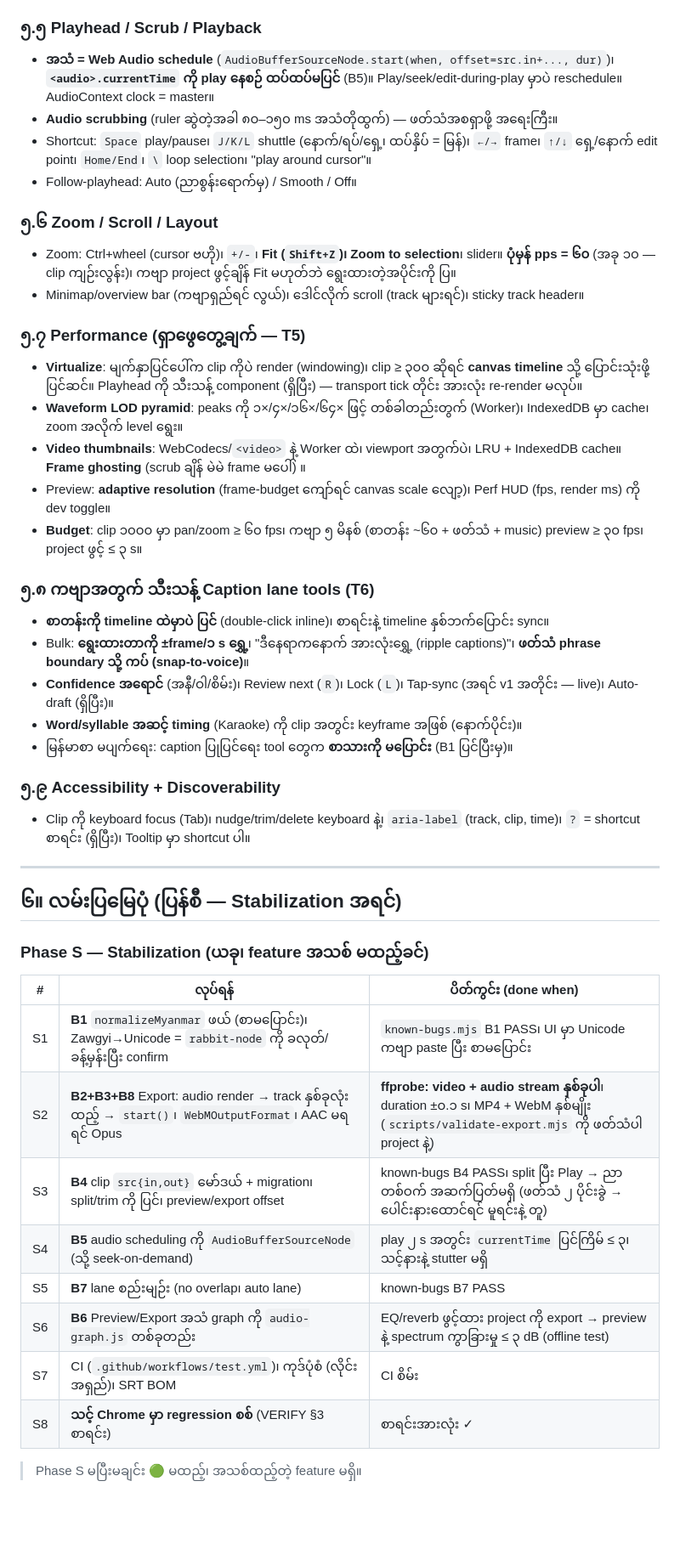
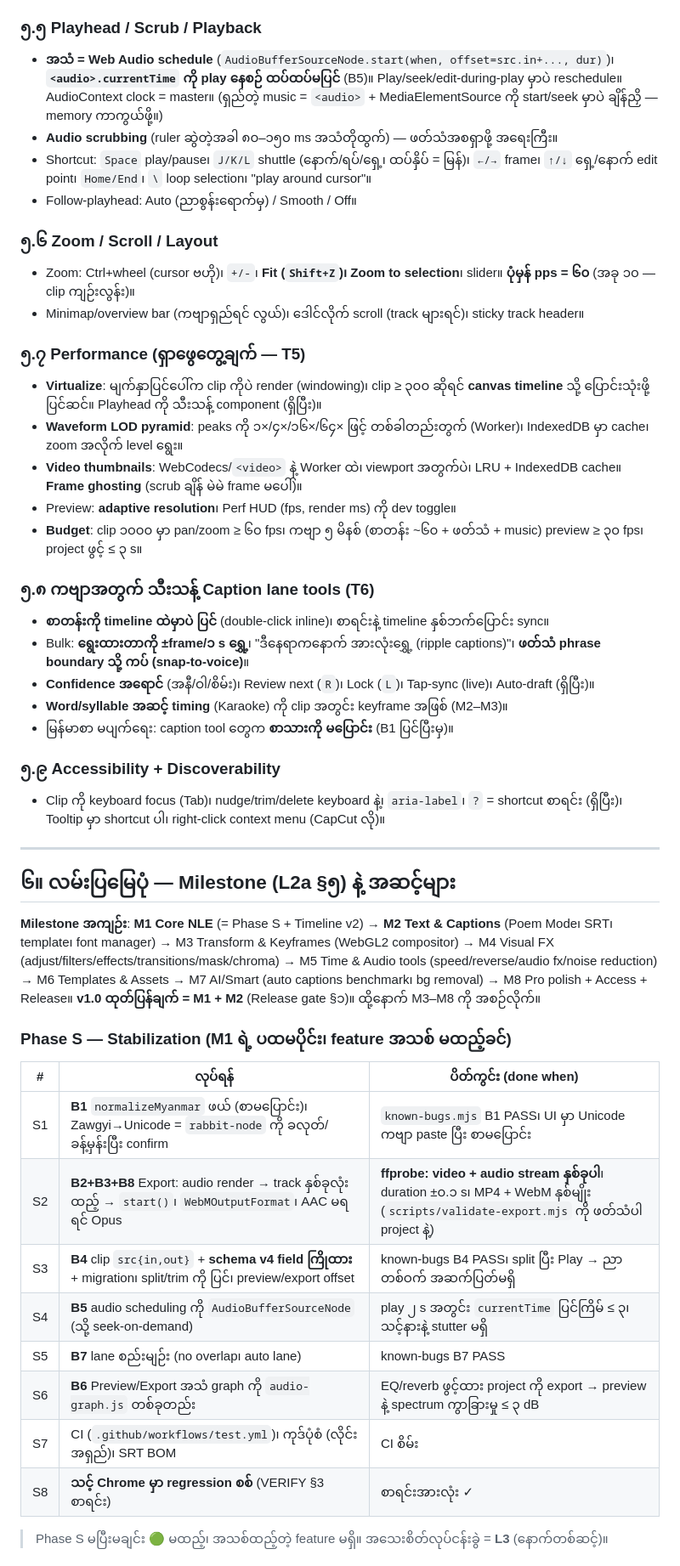
Before and after one commit to idetsm-max/fornyein, a Markdown page: Plan.md, the part around one of its changes. Shown at 85% size. Rendered like a GitHub page; blank space fills up the shorter version.

```diff
--- a/Plan.md
+++ b/Plan.md
@@ -116,47 +135,50 @@ clip    = { id, kind, start, dur,                       // timeline range (စ
 - Threshold **၈ px** (zoom မှ မူတည်)၊ ဖြူမျဉ်း guide၊ **Shift = ပိတ်**၊ toolbar ရဲ့ Snap toggle (`N`)။ Snap ရလဒ်ကို frame ကို quantize။
 
 ### ၅.၅ Playhead / Scrub / Playback
-- **အသံ = Web Audio schedule** (`AudioBufferSourceNode.start(when, offset=src.in+..., dur)`)၊ **`<audio>.currentTime` ကို play နေစဉ် ထပ်ထပ်မပြင်** (B5)။ Play/seek/edit-during-play မှာပဲ reschedule။ AudioContext clock = master။
+- **အသံ = Web Audio schedule** (`AudioBufferSourceNode.start(when, offset=src.in+..., dur)`)၊ **`<audio>.currentTime` ကို play နေစဉ် ထပ်ထပ်မပြင်** (B5)။ Play/seek/edit-during-play မှာပဲ reschedule။ AudioContext clock = master။ (ရှည်တဲ့ music = `<audio>` + MediaElementSource ကို start/seek မှာပဲ ချိန်ညှိ — memory ကာကွယ်ဖို့။)
 - **Audio scrubbing** (ruler ဆွဲတဲ့အခါ ၈၀–၁၅၀ ms အသံတိုထွက်) — ဖတ်သံအစရှာဖို့ အရေးကြီး။
 - Shortcut: `Space` play/pause၊ `J/K/L` shuttle (နောက်/ရပ်/ရှေ့၊ ထပ်နှိပ် = မြန်)၊ `←/→` frame၊ `↑/↓` ရှေ့/နောက် edit point၊ `Home/End`၊ `\` loop selection၊ "play around cursor"။
 - Follow-playhead: Auto (ညာစွန်းရောက်မှ) / Smooth / Off။
 
 ### ၅.၆ Zoom / Scroll / Layout
-- Zoom: Ctrl+wheel (cursor ဗဟို)၊ `+/-`၊ **Fit (`Shift+Z`)၊ Zoom to selection**၊ slider။ **ပုံမှန် pps = ၆၀** (အခု ၁၀ — clip ကျဉ်းလွန်း)၊ ကဗျာ project ဖွင့်ချိန် Fit မဟုတ်ဘဲ ရွေးထားတဲ့အပိုင်းကို ပြ။
+- Zoom: Ctrl+wheel (cursor ဗဟို)၊ `+/-`၊ **Fit (`Shift+Z`)၊ Zoom to selection**၊ slider။ **ပုံမှန် pps = ၆၀** (အခု ၁၀ — clip ကျဉ်းလွန်း)။
 - Minimap/overview bar (ကဗျာရှည်ရင် လွယ်)၊ ဒေါင်လိုက် scroll (track များရင်)၊ sticky track header။
 
 ### ၅.၇ Performance (ရှာဖွေတွေ့ချက် — T5)
-- **Virtualize**: မျက်နှာပြင်ပေါ်က clip ကိုပဲ render (windowing)၊ clip ≥ ၃၀၀ ဆိုရင် **canvas timeline** သို့ ပြောင်းသုံးဖို့ ပြင်ဆင်။ Playhead ကို သီးသန့် component (ရှိပြီး) — transport tick တိုင်း အားလုံး re-render မလုပ်။
+- **Virtualize**: မျက်နှာပြင်ပေါ်က clip ကိုပဲ render (windowing)၊ clip ≥ ၃၀၀ ဆိုရင် **canvas timeline** သို့ ပြောင်းသုံးဖို့ ပြင်ဆင်။ Playhead ကို သီးသန့် component (ရှိပြီး)။
 - **Waveform LOD pyramid**: peaks ကို ၁×/၄×/၁၆×/၆၄× ဖြင့် တစ်ခါတည်းတွက် (Worker)၊ IndexedDB မှာ cache၊ zoom အလိုက် level ရွေး။
-- **Video thumbnails**: WebCodecs/`<video>` နဲ့ Worker ထဲ၊ viewport အတွက်ပဲ၊ LRU + IndexedDB cache။ **Frame ghosting** (scrub ချိန် မဲမဲ frame မပေါ်) ။
-- Preview: **adaptive resolution** (frame-budget ကျော်ရင် canvas scale လျော့)၊ Perf HUD (fps, render ms) ကို dev toggle။
+- **Video thumbnails**: WebCodecs/`<video>` နဲ့ Worker ထဲ၊ viewport အတွက်ပဲ၊ LRU + IndexedDB cache။ **Frame ghosting** (scrub ချိန် မဲမဲ frame မပေါ်)။
+- Preview: **adaptive resolution**၊ Perf HUD (fps, render ms) ကို dev toggle။
 - **Budget**: clip ၁၀၀၀ မှာ pan/zoom ≥ ၆၀ fps၊ ကဗျာ ၅ မိနစ် (စာတန်း ~၆၀ + ဖတ်သံ + music) preview ≥ ၃၀ fps၊ project ဖွင့် ≤ ၃ s။
 
 ### ၅.၈ ကဗျာအတွက် သီးသန့် Caption lane tools (T6)
 - **စာတန်းကို timeline ထဲမှာပဲ ပြင်** (double-click inline)၊ စာရင်းနဲ့ timeline နှစ်ဘက်ပြောင်း sync။
 - Bulk: **ရွေးထားတာကို ±frame/၁ s ရွှေ့**၊ "ဒီနေရာကနောက် အားလုံးရွှေ့ (ripple captions)"၊ **ဖတ်သံ phrase boundary သို့ ကပ် (snap-to-voice)**။
-- **Confidence အရောင်** (အနီ/ဝါ/စိမ်း)၊ Review next (`R`)၊ Lock (`L`)၊ Tap-sync (အရင် v1 အတိုင်း — live)၊ Auto-draft (ရှိပြီး)။
-- **Word/syllable အဆင့် timing** (Karaoke) ကို clip အတွင်း keyframe အဖြစ် (နောက်ပိုင်း)။
-- မြန်မာစာ မပျက်ရေး: caption ပြုပြင်ရေး tool တွေက **စာသားကို မပြောင်း** (B1 ပြင်ပြီးမှ)။
+- **Confidence အရောင်** (အနီ/ဝါ/စိမ်း)၊ Review next (`R`)၊ Lock (`L`)၊ Tap-sync (live)၊ Auto-draft (ရှိပြီး)။
+- **Word/syllable အဆင့် timing** (Karaoke) ကို clip အတွင်း keyframe အဖြစ် (M2–M3)။
+- မြန်မာစာ မပျက်ရေး: caption tool တွေက **စာသားကို မပြောင်း** (B1 ပြင်ပြီးမှ)။
 
 ### ၅.၉ Accessibility + Discoverability
-- Clip ကို keyboard focus (Tab)၊ nudge/trim/delete keyboard နဲ့၊ `aria-label` (track, clip, time)၊ `?` = shortcut စာရင်း (ရှိပြီး)၊ Tooltip မှာ shortcut ပါ။
+- Clip ကို keyboard focus (Tab)၊ nudge/trim/delete keyboard နဲ့၊ `aria-label`၊ `?` = shortcut စာရင်း (ရှိပြီး)၊ Tooltip မှာ shortcut ပါ၊ right-click context menu (CapCut လို)။
 
 ---
 
-## ၆။ လမ်းပြမြေပုံ (ပြန်စီ — Stabilization အရင်)
+## ၆။ လမ်းပြမြေပုံ — Milestone (L2a §၅) နဲ့ အဆင့်များ
 
-### Phase S — Stabilization (ယခု၊ **feature အသစ် မထည့်ခင်**)
+**Milestone အကျဉ်း**: **M1 Core NLE** (= Phase S + Timeline v2) → **M2 Text & Captions** (Poem Mode၊ SRT၊ template၊ font manager) → M3 Transform & Keyframes (WebGL2 compositor) → M4 Visual FX (adjust/filters/effects/transitions/mask/chroma) → M5 Time & Audio tools (speed/reverse/audio fx/noise reduction) → M6 Templates & Assets → M7 AI/Smart (auto captions benchmark၊ bg removal) → M8 Pro polish + Access + Release။
+**v1.0 ထုတ်ပြန်ချက် = M1 + M2** (Release gate §၁)။ ထို့နောက် M3–M8 ကို အစဉ်လိုက်။
+
+### Phase S — Stabilization (M1 ရဲ့ ပထမပိုင်း၊ **feature အသစ် မထည့်ခင်**)
 | # | လုပ်ရန် | ပိတ်ကွင်း (done when) |
 |---|---|---|
 | S1 | **B1** `normalizeMyanmar` ဖယ် (စာမပြောင်း)၊ Zawgyi→Unicode = `rabbit-node` ကို ခလုတ်/ခန့်မှန်းပြီး confirm | `known-bugs.mjs` B1 PASS၊ UI မှာ Unicode ကဗျာ paste ပြီး စာမပြောင်း |
 | S2 | **B2+B3+B8** Export: audio render → track နှစ်ခုလုံးထည့် → `start()`၊ `WebMOutputFormat`၊ AAC မရရင် Opus | **ffprobe: video + audio stream နှစ်ခုပါ**၊ duration ±၀.၁ s၊ MP4 + WebM နှစ်မျိုး (`scripts/validate-export.mjs` ကို ဖတ်သံပါ project နဲ့) |
-| S3 | **B4** clip `src{in,out}` မော်ဒယ် + migration၊ split/trim ကို ပြင်၊ preview/export offset | known-bugs B4 PASS၊ split ပြီး Play → ညာတစ်ဝက် အဆက်ပြတ်မရှိ (ဖတ်သံ ၂ ပိုင်းခွဲ → ပေါင်းနားထောင်ရင် မူရင်းနဲ့ တူ) |
+| S3 | **B4** clip `src{in,out}` + **schema v4 field ကြိုထား** + migration၊ split/trim ကို ပြင်၊ preview/export offset | known-bugs B4 PASS၊ split ပြီး Play → ညာတစ်ဝက် အဆက်ပြတ်မရှိ |
 | S4 | **B5** audio scheduling ကို `AudioBufferSourceNode` (သို့ seek-on-demand) | play ၂ s အတွင်း `currentTime` ပြင်ကြိမ် ≤ ၃၊ သင့်နားနဲ့ stutter မရှိ |
 | S5 | **B7** lane စည်းမျဉ်း (no overlap၊ auto lane) | known-bugs B7 PASS |
-| S6 | **B6** Preview/Export အသံ graph ကို `audio-graph.js` တစ်ခုတည်း | EQ/reverb ဖွင့်ထား project ကို export → preview နဲ့ spectrum ကွာခြားမှု ≤ ၃ dB (offline test) |
+| S6 | **B6** Preview/Export အသံ graph ကို `audio-graph.js` တစ်ခုတည်း | EQ/reverb ဖွင့်ထား project ကို export → preview နဲ့ spectrum ကွာခြားမှု ≤ ၃ dB |
 | S7 | CI (`.github/workflows/test.yml`)၊ ကုဒ်ပုံစံ (လိုင်းအရှည်)၊ SRT BOM | CI စိမ်း |
 | S8 | **သင့် Chrome မှာ regression စစ်** (VERIFY §3 စာရင်း) | စာရင်းအားလုံး ✓ |
 
-> Phase S မပြီးမချင်း 🟢 မထည့်၊ အသစ်ထည့်တဲ့ feature မရှိ။
+> Phase S မပြီးမချင်း 🟢 မထည့်၊ အသစ်ထည့်တဲ့ feature မရှိ။ အသေးစိတ်လုပ်ငန်းခွဲ = **L3** (နောက်တစ်ဆင့်)။
 
```
Also changed, not shown: other parts of Plan.md (+68 -45 lines).
